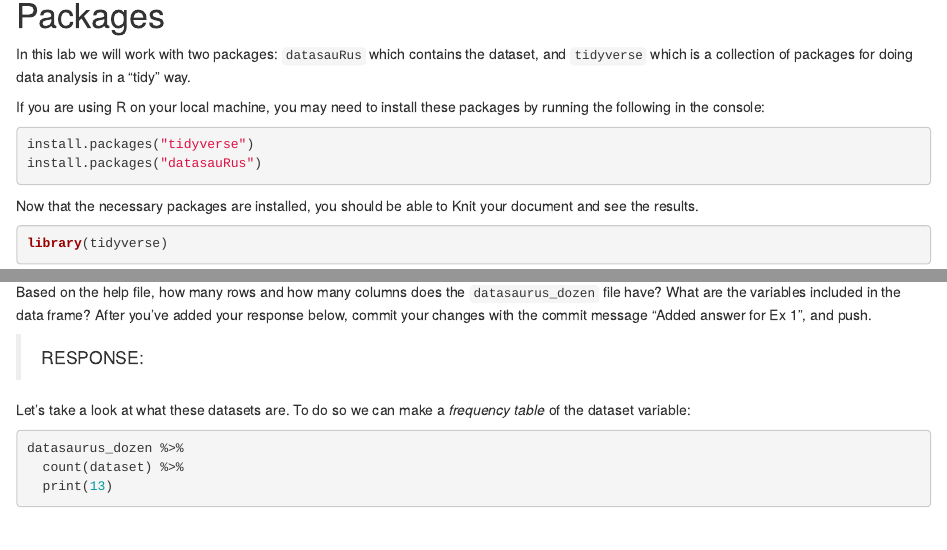
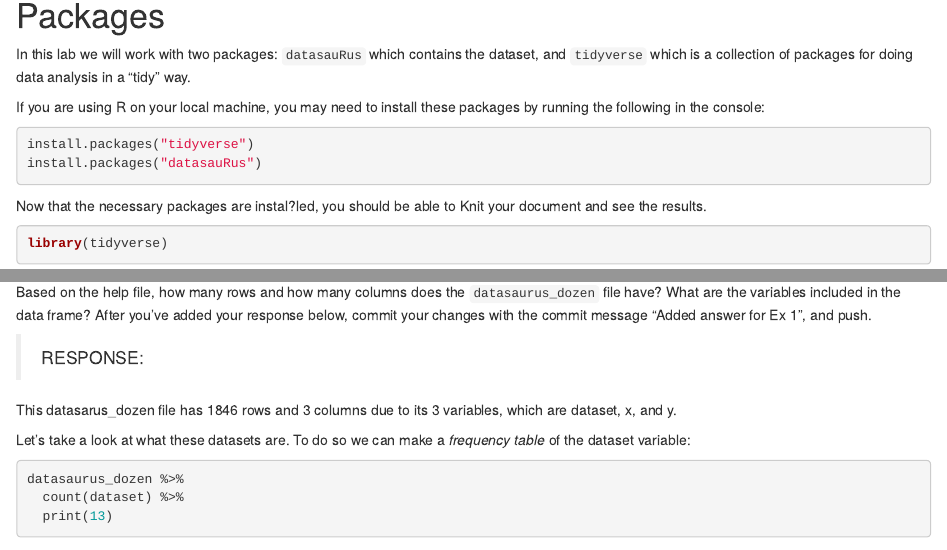
Before and after one commit to jokim21/Data-Science-Repo, an R Markdown document (Homework/ps0.Rmd): the page in a window 1100 px wide, from 230 px down, and a second part further down, joined at a grey line. Rendered offline with R 4.5, knitr and Pandoc, with nearby package versions; some code elsewhere in the file could not run offline.

Commit message:
Answered Question 1

````diff
--- a/Homework/ps0.Rmd
+++ b/Homework/ps0.Rmd
@@ -23,7 +23,7 @@ install.packages("tidyverse")
 install.packages("datasauRus")
 ```
 
-Now that the necessary packages are installed, you should be able to Knit your document and see the results.
+Now that the necessary packages are instal?led, you should be able to Knit your document and see the results.
 
 ```{r}
 library(tidyverse)
@@ -66,6 +66,8 @@ To find out more about the dataset, type the following in your Console: `?datasa
 Based on the help file, how many rows and how many columns does the `datasaurus_dozen` file have? What are the variables included in the data frame? After you've added your response below, commit your changes with the commit message "Added answer for Ex 1", and push.
 
 > RESPONSE:
+
+This datasarus_dozen file has 1846 rows and 3 columns due to its 3 variables, which are dataset, x, and y.
 
 Let's take a look at what these datasets are. To do so we can make a *frequency table* of the dataset variable:
 
````
